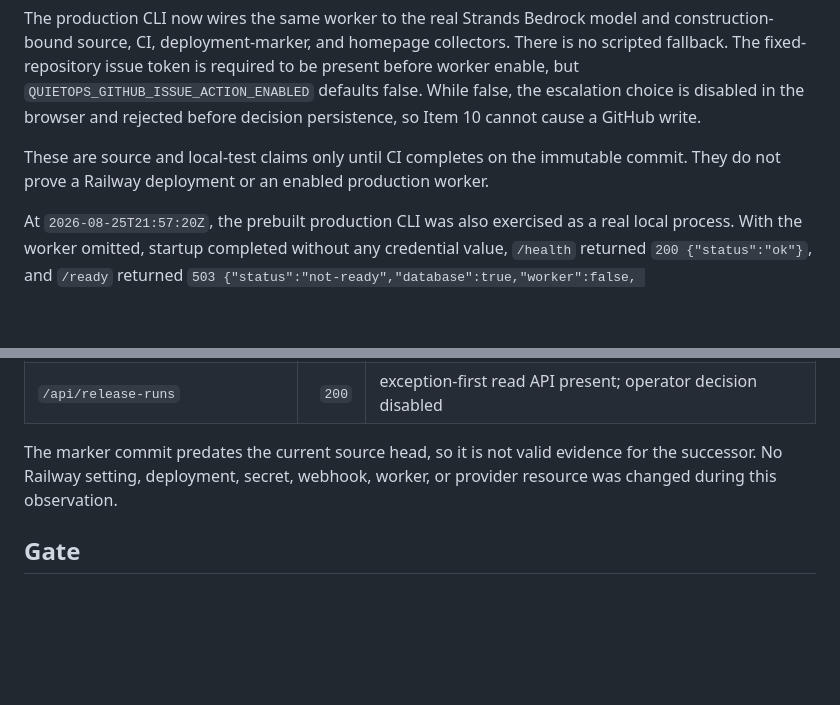
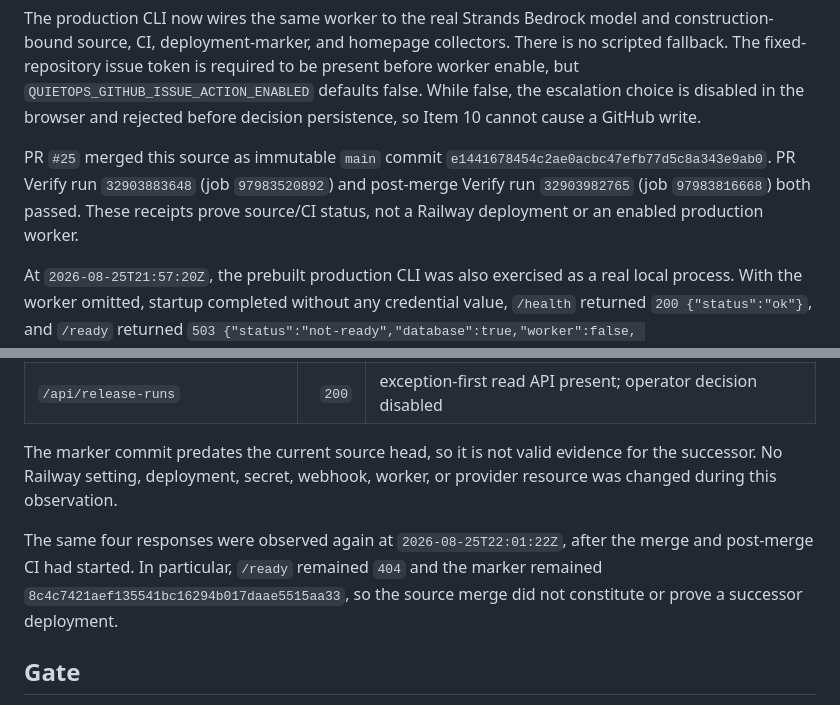
Before and after one commit to YongHwan2161/quietops, a Markdown page: docs/RUNTIME_READINESS_GATE_2026-08-26.md, 2 parts joined by grey strips. Rendered like a GitHub page; blank space fills up the shorter version.

```diff
--- a/docs/RUNTIME_READINESS_GATE_2026-08-26.md
+++ b/docs/RUNTIME_READINESS_GATE_2026-08-26.md
@@ -35,8 +35,11 @@ be present before worker enable, but `QUIETOPS_GITHUB_ISSUE_ACTION_ENABLED`
 defaults false. While false, the escalation choice is disabled in the browser
 and rejected before decision persistence, so Item 10 cannot cause a GitHub write.
 
-These are source and local-test claims only until CI completes on the immutable
-commit. They do not prove a Railway deployment or an enabled production worker.
+PR `#25` merged this source as immutable `main` commit
+`e1441678454c2ae0acbc47efb77d5c8a343e9ab0`. PR Verify run `32903883648`
+(job `97983520892`) and post-merge Verify run `32903982765`
+(job `97983816668`) both passed. These receipts prove source/CI status, not a
+Railway deployment or an enabled production worker.
 
 At `2026-08-25T21:57:20Z`, the prebuilt production CLI was also exercised as a
 real local process. With the worker omitted, startup completed without any
@@ -68,6 +71,11 @@ The marker commit predates the current source head, so it is not valid evidence
 for the successor. No Railway setting, deployment, secret, webhook, worker, or
 provider resource was changed during this observation.
 
+The same four responses were observed again at `2026-08-25T22:01:22Z`, after
+the merge and post-merge CI had started. In particular, `/ready` remained `404`
+and the marker remained `8c4c7421aef135541bc16294b017daae5515aa33`, so the
+source merge did not constitute or prove a successor deployment.
+
 ## Gate
 
 Status remains `HOLD_DEPLOY`. The next deployment must be backward compatible:
```
Also changed, not shown: README.md (+1 -1 lines), docs/AUTONOMOUS_RELEASE_STEWARD_BUILD_CHECKLIST_2026-08-23.md (+3 -1 lines).
